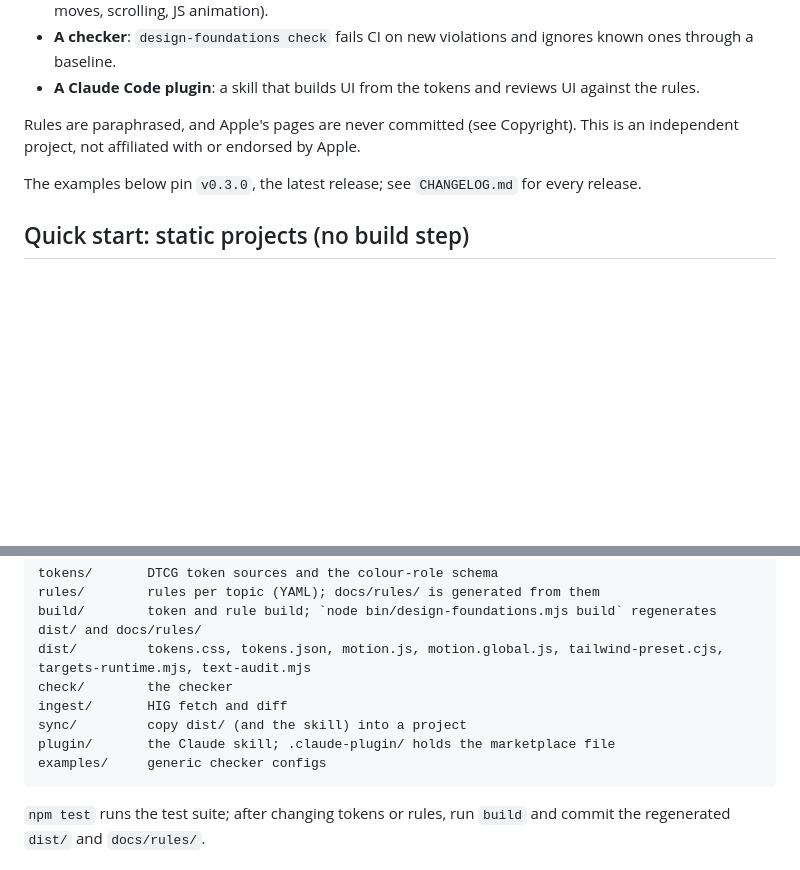
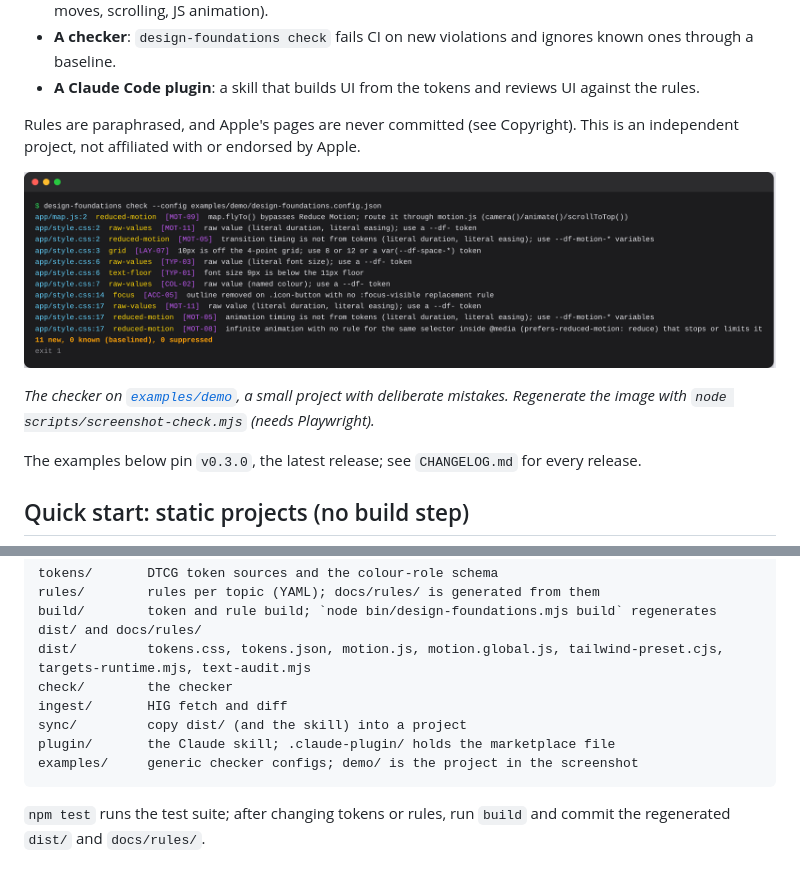
Before and after one commit to AidanPhilpott/design-foundations, a Markdown page: README.md, 2 parts joined by grey strips. GitHub-like rendering; pictures changed too: docs/images/check-output.png (added); blank space fills up the shorter version.

````diff
--- a/README.md
+++ b/README.md
@@ -9,6 +9,10 @@ Shared design standards for Aidan's projects, derived from Apple's Human Interfa
 - **A Claude Code plugin**: a skill that builds UI from the tokens and reviews UI against the rules.
 
 Rules are paraphrased, and Apple's pages are never committed (see Copyright). This is an independent project, not affiliated with or endorsed by Apple.
+
+![The checker run on examples/demo: eleven findings, each with file and line, check name, rule ID and a fix](docs/images/check-output.png)
+
+*The checker on [`examples/demo`](examples/demo), a small project with deliberate mistakes. Regenerate the image with `node scripts/screenshot-check.mjs` (needs Playwright).*
 
 The examples below pin `v0.3.0`, the latest release; see `CHANGELOG.md` for every release.
 
@@ -183,7 +187,7 @@ check/        the checker
 ingest/       HIG fetch and diff
 sync/         copy dist/ (and the skill) into a project
 plugin/       the Claude skill; .claude-plugin/ holds the marketplace file
-examples/     generic checker configs
+examples/     generic checker configs; demo/ is the project in the screenshot
 ```
 
 `npm test` runs the test suite; after changing tokens or rules, run `build` and commit the regenerated `dist/` and `docs/rules/`.
````
Also changed, not shown: 5 other files.
